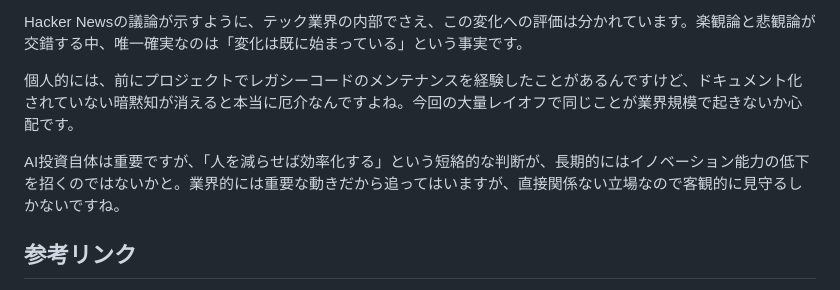
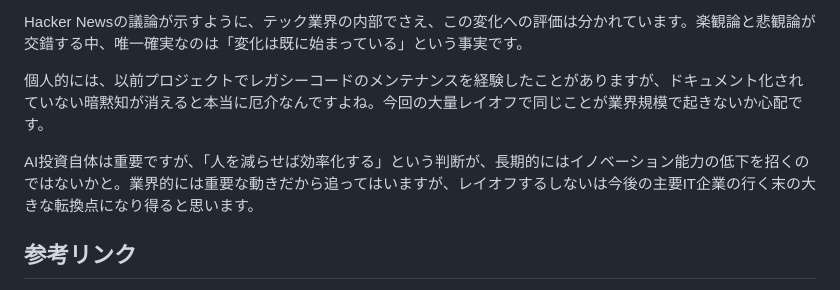
Before and after one commit to Tenormusica2024/zenn-ai-news, a Markdown page: articles/tech-layoffs-ai-investment-paradox-2025.md, the part around the change. GitHub-like rendering.

```diff
--- a/articles/tech-layoffs-ai-investment-paradox-2025.md
+++ b/articles/tech-layoffs-ai-investment-paradox-2025.md
@@ -162,9 +162,9 @@ MetaやMicrosoftのレイオフは、単なるコスト削減ではなく、**AI
 
 Hacker Newsの議論が示すように、テック業界の内部でさえ、この変化への評価は分かれています。楽観論と悲観論が交錯する中、唯一確実なのは「変化は既に始まっている」という事実です。
 
-個人的には、前にプロジェクトでレガシーコードのメンテナンスを経験したことがあるんですけど、ドキュメント化されていない暗黙知が消えると本当に厄介なんですよね。今回の大量レイオフで同じことが業界規模で起きないか心配です。
+個人的には、以前プロジェクトでレガシーコードのメンテナンスを経験したことがありますが、ドキュメント化されていない暗黙知が消えると本当に厄介なんですよね。今回の大量レイオフで同じことが業界規模で起きないか心配です。
 
-AI投資自体は重要ですが、「人を減らせば効率化する」という短絡的な判断が、長期的にはイノベーション能力の低下を招くのではないかと。業界的には重要な動きだから追ってはいますが、直接関係ない立場なので客観的に見守るしかないですね。
+AI投資自体は重要ですが、「人を減らせば効率化する」という判断が、長期的にはイノベーション能力の低下を招くのではないかと。業界的には重要な動きだから追ってはいますが、レイオフするしないは今後の主要IT企業の行く末の大きな転換点になり得ると思います。
 
 ## 参考リンク
 
```
Also changed, not shown: prompts/ZENN_AI_NEWS_RULES.md (+16 -0 lines).
